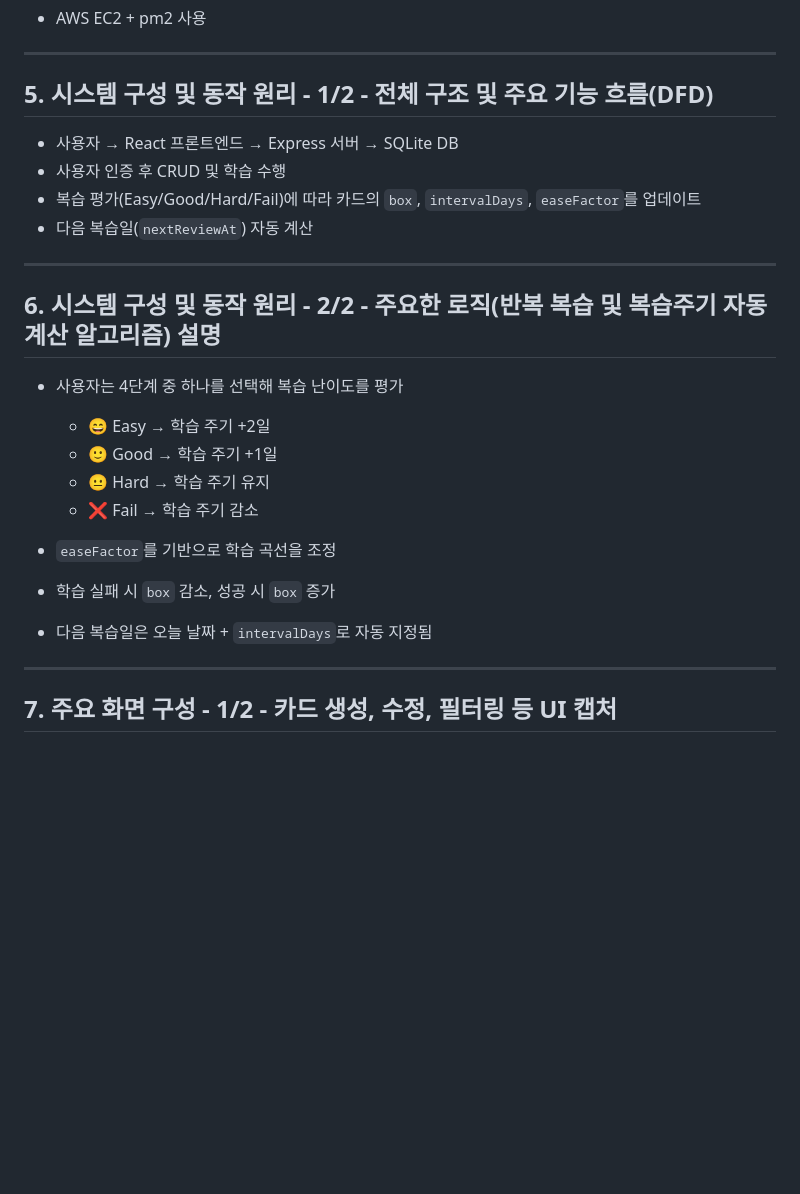
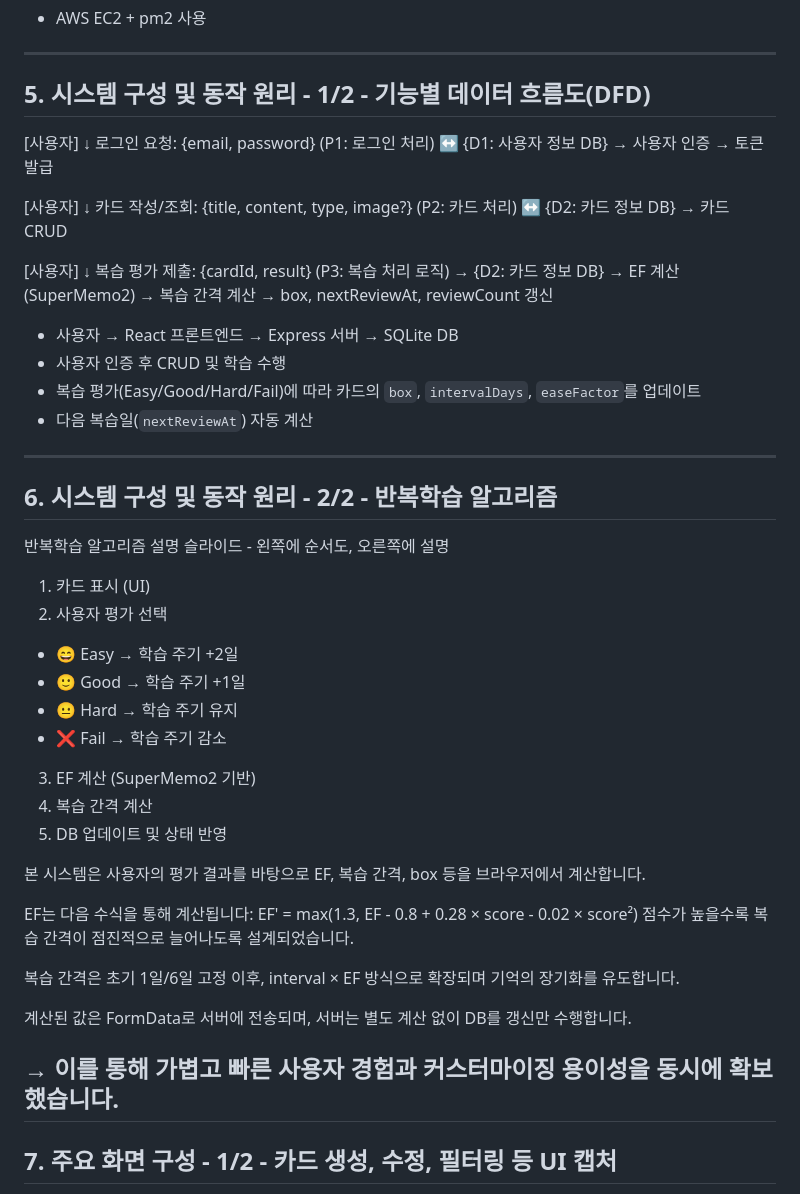
Before and after one commit to nuhgnoej/superCard, a Markdown page: Readme2.md, the part around the change. GitHub-like rendering; blank space fills up the shorter version.

Commit message:
250527 5,6번 슬라이드 구성

```diff
--- a/Readme2.md
+++ b/Readme2.md
@@ -51,28 +51,61 @@ SuperCard는 복습 간격 조정 알고리즘을 기반으로,
 
 ---
 
-## 5. 시스템 구성 및 동작 원리 - 1/2 - 전체 구조 및 주요 기능 흐름(DFD)
+## 5. 시스템 구성 및 동작 원리 - 1/2 - 기능별 데이터 흐름도(DFD)
+
+[사용자]
+   ↓ 로그인 요청: {email, password}
+(P1: 로그인 처리) ↔ {D1: 사용자 정보 DB}
+   → 사용자 인증
+   → 토큰 발급
+
+
+[사용자]
+   ↓ 카드 작성/조회: {title, content, type, image?}
+(P2: 카드 처리) ↔ {D2: 카드 정보 DB}
+   → 카드 CRUD
+
+
+[사용자]
+   ↓ 복습 평가 제출: {cardId, result}
+(P3: 복습 처리 로직) → {D2: 카드 정보 DB}
+   → EF 계산 (SuperMemo2)
+   → 복습 간격 계산
+   → box, nextReviewAt, reviewCount 갱신
 
 - 사용자 → React 프론트엔드 → Express 서버 → SQLite DB
 - 사용자 인증 후 CRUD 및 학습 수행
 - 복습 평가(Easy/Good/Hard/Fail)에 따라 카드의 `box`, `intervalDays`, `easeFactor`를 업데이트
 - 다음 복습일(`nextReviewAt`) 자동 계산
-
 ---
 
-## 6. 시스템 구성 및 동작 원리 - 2/2 - 주요한 로직(반복 복습 및 복습주기 자동 계산 알고리즘) 설명
+## 6. 시스템 구성 및 동작 원리 - 2/2 - 반복학습 알고리즘
 
-- 사용자는 4단계 중 하나를 선택해 복습 난이도를 평가
-
+반복학습 알고리즘 설명 슬라이드 - 왼쪽에 순서도, 오른쪽에 설명
+1. 카드 표시 (UI)
+2. 사용자 평가 선택
   - 😄 Easy → 학습 주기 +2일
   - 🙂 Good → 학습 주기 +1일
   - 😐 Hard → 학습 주기 유지
   - ❌ Fail → 학습 주기 감소
+3. EF 계산 (SuperMemo2 기반)
+4. 복습 간격 계산
+5. DB 업데이트 및 상태 반영
 
-- `easeFactor`를 기반으로 학습 곡선을 조정
-- 학습 실패 시 `box` 감소, 성공 시 `box` 증가
-- 다음 복습일은 오늘 날짜 + `intervalDays`로 자동 지정됨
+본 시스템은 사용자의 평가 결과를 바탕으로
+EF, 복습 간격, box 등을 브라우저에서 계산합니다.
 
+EF는 다음 수식을 통해 계산됩니다:
+EF' = max(1.3, EF - 0.8 + 0.28 × score - 0.02 × score²)
+점수가 높을수록 복습 간격이 점진적으로 늘어나도록 설계되었습니다.
+
+복습 간격은 초기 1일/6일 고정 이후, interval × EF 방식으로 확장되며
+기억의 장기화를 유도합니다.
+
+계산된 값은 FormData로 서버에 전송되며,
+서버는 별도 계산 없이 DB를 갱신만 수행합니다.
+
+→ 이를 통해 가볍고 빠른 사용자 경험과 커스터마이징 용이성을 동시에 확보했습니다.
 ---
 
 ## 7. 주요 화면 구성 - 1/2 - 카드 생성, 수정, 필터링 등 UI 캡처
```
